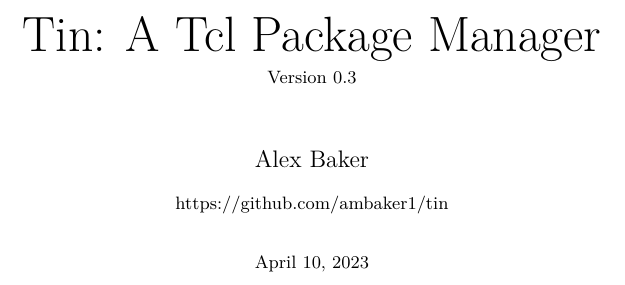
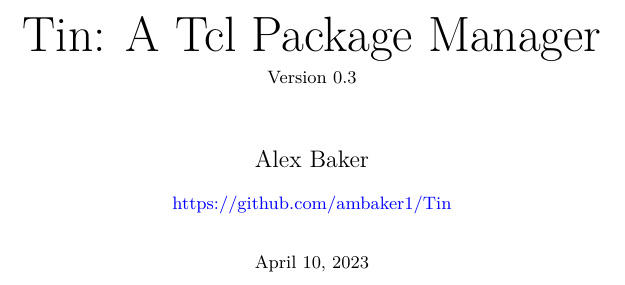
Before and after one commit to ambaker1/Tin, a LaTeX document (doc/tin.tex): part of page 1 of 5, cut so that both start at the same text. Compiled offline with pdfLaTeX.

Commit message:
updated docs

```diff
--- a/doc/tin.tex
+++ b/doc/tin.tex
@@ -11,7 +11,7 @@
 \renewcommand{\_}[1]{\textsubscript{#1}}
 
 \title{\Huge Tin: A Tcl Package Manager\\\small Version 0.3}
-\author{Alex Baker\\\small\hyperlink{https://github.com/ambaker1/tin}{https://github.com/ambaker1/tin}}
+\author{Alex Baker\\\small\url{https://github.com/ambaker1/Tin}}
 \date{\small\today}
 \begin{document}
 \maketitle
```
Also changed, not shown: README.md, doc/tin.pdf, 2 other files.
